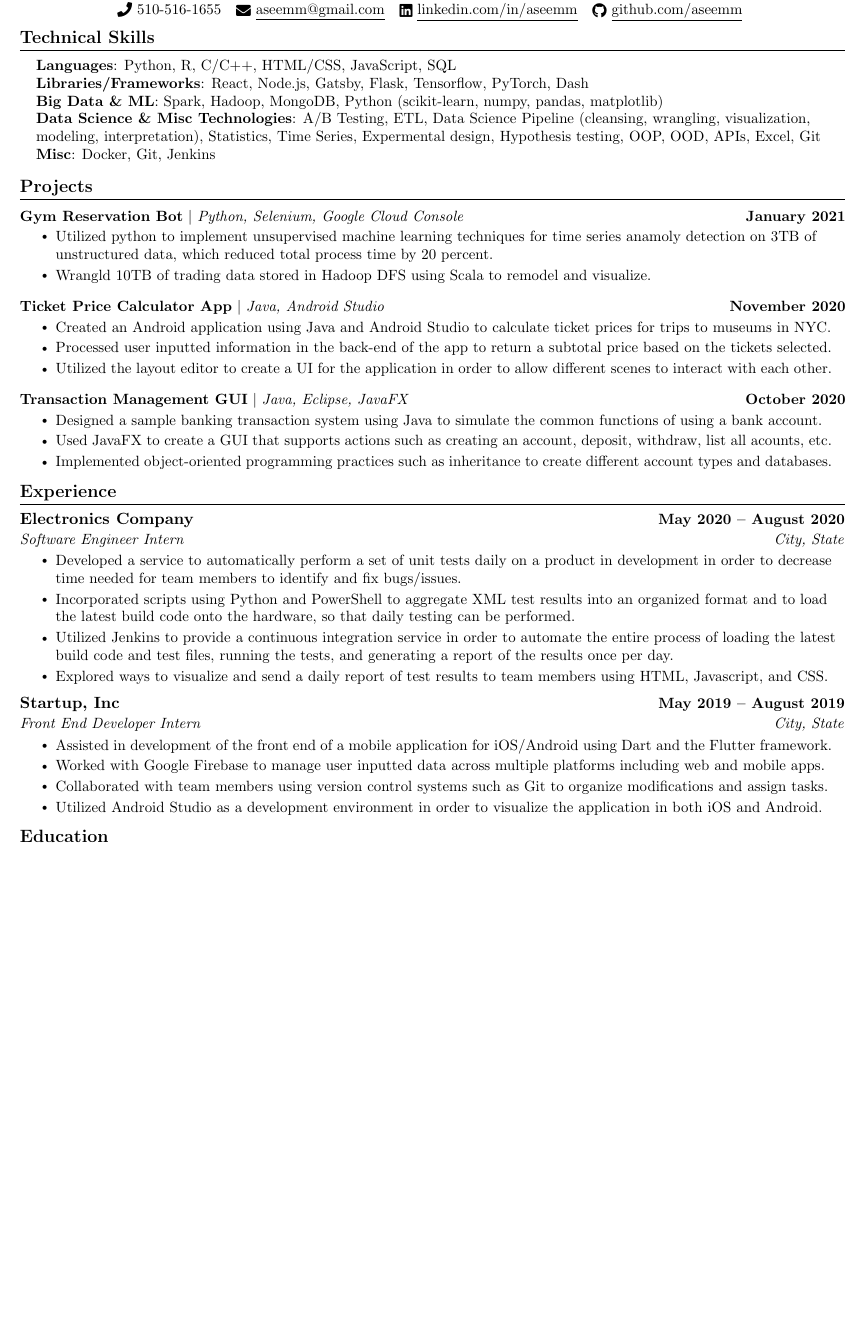
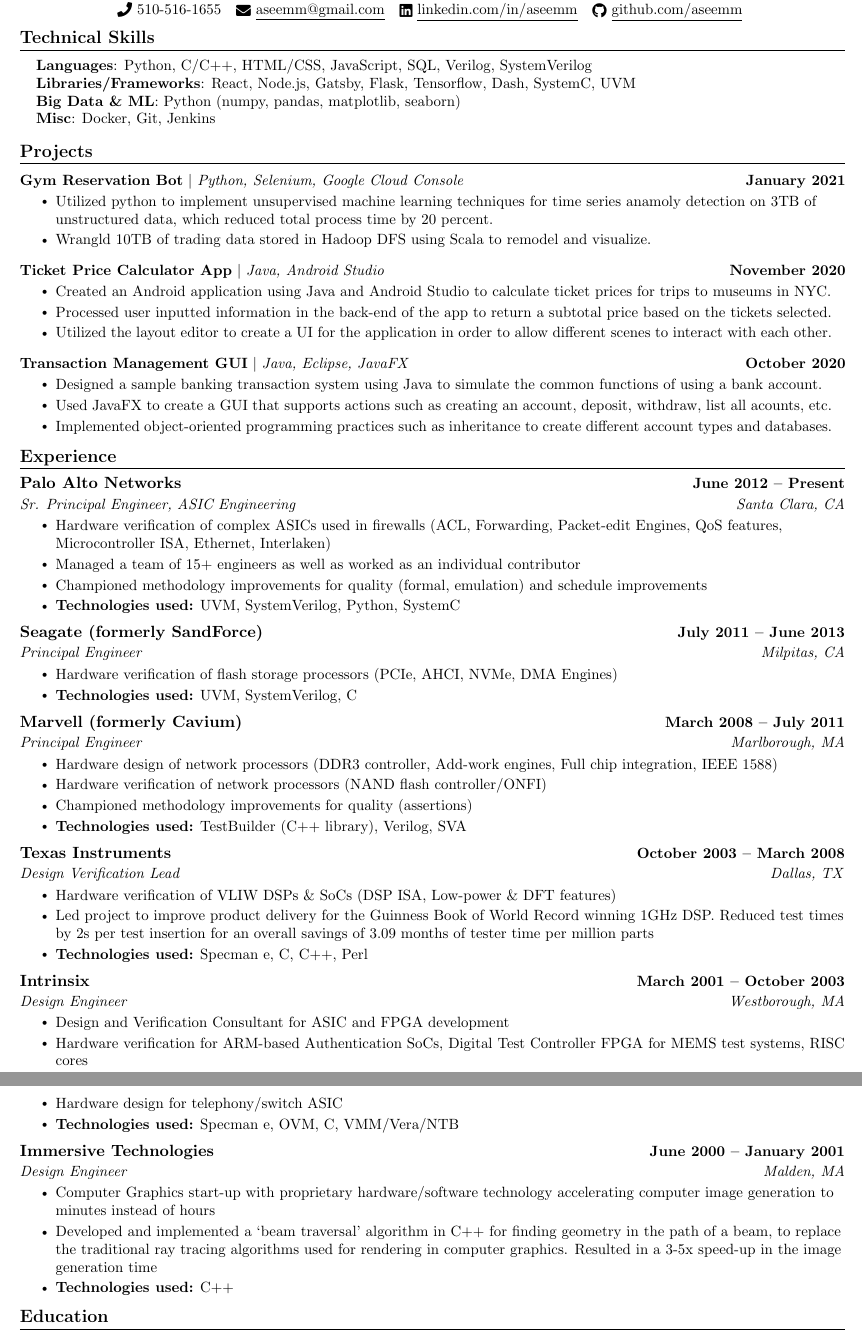
Before and after one commit to aseemm/resume, a LaTeX CV (src/resume.tex): part of the page before the commit and two parts of pages 1 and 2 of 2 after it, the two joined at a grey line, cut so that both start at the same text, the shorter picture padded with empty space. Compiled offline with pdfLaTeX.

Commit message:
more updates

```diff
--- a/src/resume.tex
+++ b/src/resume.tex
@@ -135,10 +135,10 @@
 \section{Technical Skills}
  \begin{itemize}[leftmargin=0.15in, label={}]
     \small{\item{
-     \textbf{Languages}{: Python, R, C/C++, HTML/CSS, JavaScript, SQL} \\
-     \textbf{Libraries/Frameworks}{: React, Node.js, Gatsby, Flask, Tensorflow, PyTorch, Dash} \\
-     \textbf{Big Data \& ML}{: Spark, Hadoop, MongoDB, Python (scikit-learn, numpy, pandas, matplotlib)} \\
-     \textbf{Data Science \& Misc Technologies}{: A/B Testing, ETL, Data Science Pipeline (cleansing, wrangling, visualization, modeling, interpretation), Statistics, Time Series, Expermental design, Hypothesis testing, OOP, OOD, APIs, Excel, Git} \\
+     \textbf{Languages}{: Python, C/C++, HTML/CSS, JavaScript, SQL, Verilog, SystemVerilog} \\
+     \textbf{Libraries/Frameworks}{: React, Node.js, Gatsby, Flask, Tensorflow, Dash, SystemC, UVM} \\
+     \textbf{Big Data \& ML}{: Python (numpy, pandas, matplotlib, seaborn)} \\
+     %% \textbf{Data Science \& Misc Technologies}{: A/B Testing, ETL, Data Science Pipeline (cleansing, wrangling, visualization, modeling, interpretation), Statistics, Time Series, Expermental design, Hypothesis testing, OOP, OOD, APIs, Excel, Git} \\
      \textbf{Misc}{: Docker, Git, Jenkins} \\
     }}
  \end{itemize}
@@ -179,24 +179,60 @@
   \resumeSubHeadingListStart
 
     \resumeSubheading
-      {Electronics Company}{May 2020 -- August 2020}
-      {Software Engineer Intern}{City, State}
+      {Palo Alto Networks}{June 2012 -- Present}
+      {Sr. Principal Engineer, ASIC Engineering}{Santa Clara, CA}
       \resumeItemListStart
-        \resumeItem{Developed a service to automatically perform a set of unit tests daily on a product in development in order to decrease time needed for team members to identify and fix bugs/issues.}
-        \resumeItem{Incorporated scripts using Python and PowerShell to aggregate XML test results into an organized format and to load the latest build code onto the hardware, so that daily testing can be performed.}
-        \resumeItem{Utilized Jenkins to provide a continuous integration service in order to automate the entire process of loading the latest build code and test files, running the tests, and generating a report of the results once per day.}
-        \resumeItem{Explored ways to visualize and send a daily report of test results to team members  using HTML, Javascript, and CSS.}
+        \resumeItem{Hardware verification of complex ASICs used in firewalls (ACL, Forwarding, Packet-edit Engines, QoS features, Microcontroller ISA, Ethernet, Interlaken)}
+        \resumeItem{Managed a team of 15+ engineers as well as worked as an individual contributor}
+        \resumeItem{Championed methodology improvements for quality (formal, emulation) and schedule improvements}
+        \resumeItem{\textbf{Technologies used:} UVM, SystemVerilog, Python, SystemC}
       \resumeItemListEnd
 
     \resumeSubheading
-      {Startup, Inc}{May 2019 -- August 2019}
-      {Front End Developer Intern}{City, State}
+      {Seagate (formerly SandForce)}{July 2011 -- June 2013}
+      {Principal Engineer}{Milpitas, CA}
       \resumeItemListStart
-        \resumeItem{Assisted in development of the front end of a mobile application for iOS/Android using Dart and the Flutter framework.}
-        \resumeItem{Worked with Google Firebase to manage user inputted data across multiple platforms including web and mobile apps.}
-        \resumeItem{Collaborated with team members using version control systems such as Git to organize modifications and assign tasks.}
-        \resumeItem{Utilized Android Studio as a development environment in order to visualize the application in both iOS and Android.}
-    \resumeItemListEnd
+        \resumeItem{Hardware verification of flash storage processors (PCIe, AHCI, NVMe, DMA Engines)}
+        \resumeItem{\textbf{Technologies used:} UVM, SystemVerilog, C}
+      \resumeItemListEnd
+
+    \resumeSubheading
+      {Marvell (formerly Cavium)}{March 2008 -- July 2011}
+      {Principal Engineer}{Marlborough, MA}
+      \resumeItemListStart
+        \resumeItem{Hardware design of network processors (DDR3 controller, Add-work engines, Full chip integration, IEEE 1588)}
+        \resumeItem{Hardware verification of network processors (NAND flash controller/ONFI)}
+        \resumeItem{Championed methodology improvements for quality (assertions)}
+        \resumeItem{\textbf{Technologies used:} TestBuilder (C++ library), Verilog, SVA}
+      \resumeItemListEnd
+
+    \resumeSubheading
+      {Texas Instruments}{October 2003 -- March 2008}
+      {Design Verification Lead}{Dallas, TX}
+      \resumeItemListStart
+        \resumeItem{Hardware verification of VLIW DSPs \& SoCs (DSP ISA, Low-power \& DFT features)}
+        \resumeItem{Led project to improve product delivery for the Guinness Book of World Record winning 1GHz DSP. Reduced test times by 2s per test insertion for an overall savings of 3.09 months of tester time per million parts}
+        \resumeItem{\textbf{Technologies used:} Specman e, C, C++, Perl}
+      \resumeItemListEnd
+
+    \resumeSubheading
+      {Intrinsix}{March 2001 -- October 2003}
+      {Design Engineer}{Westborough, MA}
+      \resumeItemListStart
+        \resumeItem{Design and Verification Consultant for ASIC and FPGA development}
+        \resumeItem{Hardware verification for ARM-based Authentication SoCs, Digital Test Controller FPGA for MEMS test systems, RISC cores}
+        \resumeItem{Hardware design for telephony/switch ASIC}
+        \resumeItem{\textbf{Technologies used:} Specman e, OVM, C, VMM/Vera/NTB}
+      \resumeItemListEnd
+
+    \resumeSubheading
+      {Immersive Technologies}{June 2000 -- January 2001}
+      {Design Engineer}{Malden, MA}
+      \resumeItemListStart
+        \resumeItem{Computer Graphics start-up with proprietary hardware/software technology accelerating computer image generation to minutes instead of hours}
+        \resumeItem{Developed and implemented a ‘beam traversal’ algorithm in C++ for finding geometry in the path of a beam, to replace the traditional ray tracing algorithms used for rendering in computer graphics. Resulted in a 3-5x speed-up in the image generation time}
+        \resumeItem{\textbf{Technologies used:} C++}
+      \resumeItemListEnd
 
   \resumeSubHeadingListEnd
 \vspace{-16pt}
```
Also changed, not shown: src/resume.pdf.
